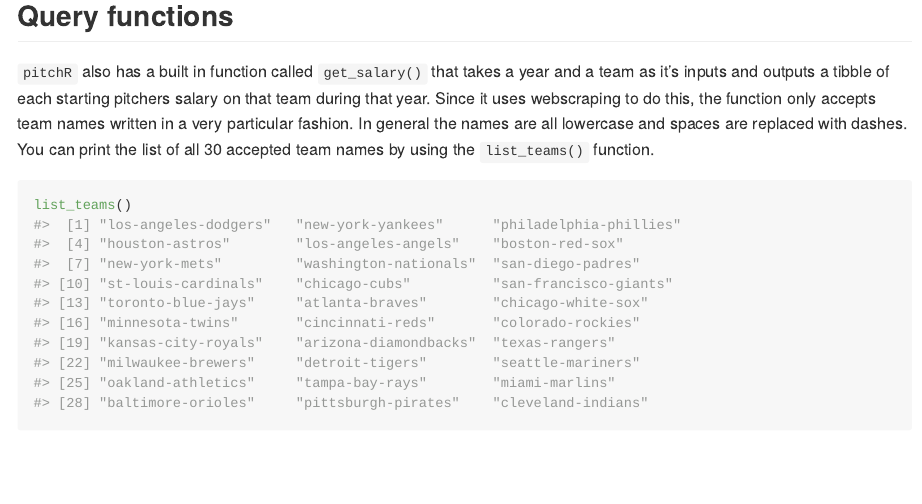
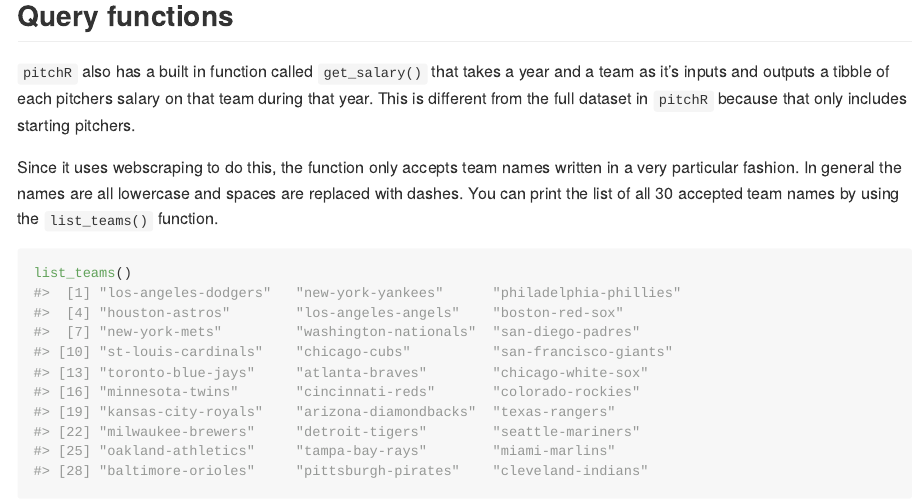
Before and after one commit to Reed-Math241/pitchR, an R Markdown document (README.Rmd): the page in a window 1100 px wide, from 1840 px down. The pictures show the output file README.md that the author committed with the source, drawn offline in the style of GitHub.

Commit message:
function changes

````diff
--- a/README.Rmd
+++ b/README.Rmd
@@ -172,7 +172,9 @@
 
 ## Query functions
 
-`pitchR` also has a built in function called `get_salary()` that takes a year and a team as it's inputs and outputs a tibble of each starting pitchers salary on that team during that year. Since it uses webscraping to do this, the function only accepts team names written in a very particular fashion. In general the names are all lowercase and spaces are replaced with dashes. You can print the list of all 30 accepted team names by using the `list_teams()` function.
+`pitchR` also has a built in function called `get_salary()` that takes a year and a team as it's inputs and outputs a tibble of each pitchers salary on that team during that year. This is different from the full dataset in `pitchR` because that only includes starting pitchers.
+
+Since it uses webscraping to do this, the function only accepts team names written in a very particular fashion. In general the names are all lowercase and spaces are replaced with dashes. You can print the list of all 30 accepted team names by using the `list_teams()` function.
 
 ```{r}
 list_teams()
````
Also changed, not shown: R/get_salary.R (+1 -1 lines), README.md.
